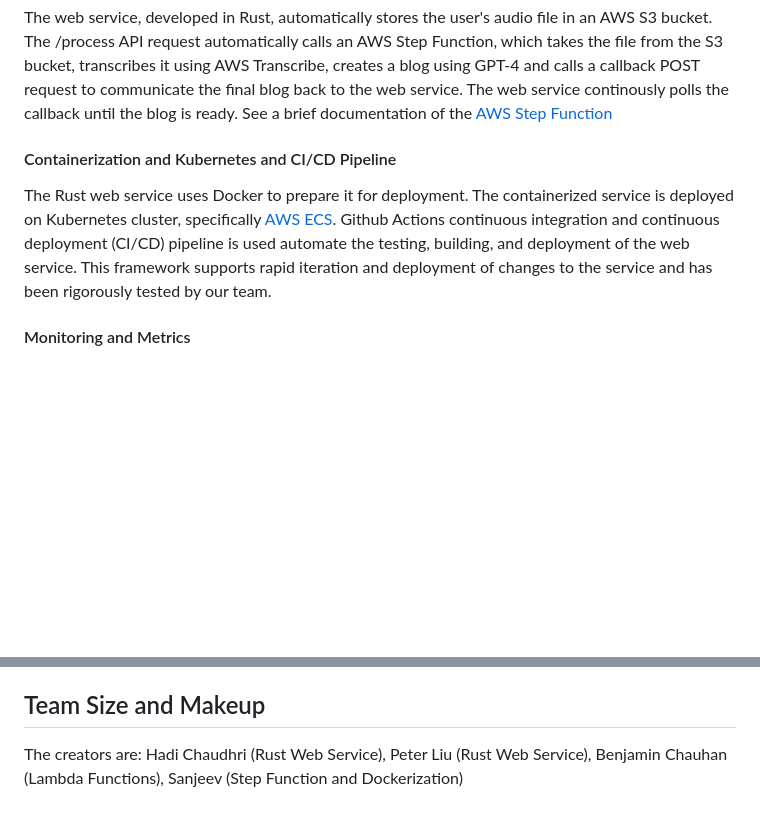
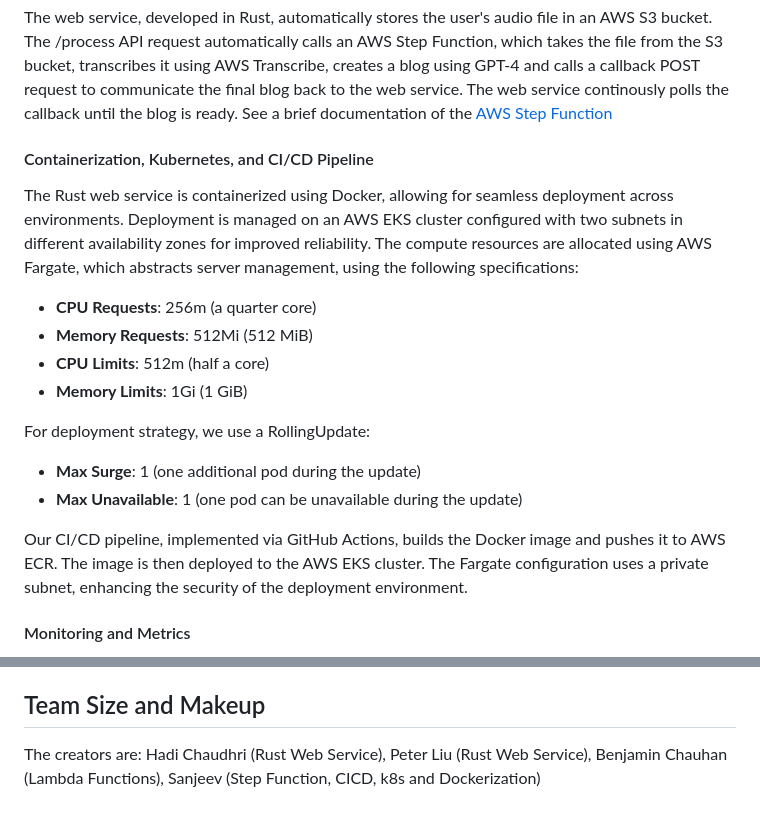
Before and after one commit to Audio-to-Blog/webaudioblog, a Markdown page: README.md, 2 parts joined by grey strips. Rendered like a GitHub page; blank space fills up the shorter version.

```diff
--- a/README.md
+++ b/README.md
@@ -14,9 +14,19 @@ Amazon Transcribe is used to transcribe the user's conversation/interview to tex
 #### Rust Web Service for Model Inferences
 The web service, developed in Rust, automatically stores the user's audio file in an AWS S3 bucket. The /process API request automatically calls an AWS Step Function, which takes the file from the S3 bucket, transcribes it using AWS Transcribe, creates a blog using GPT-4 and calls a callback POST request to communicate the final blog back to the web service. The web service continously polls the callback until the blog is ready. See a brief documentation of the [AWS Step Function](https://github.com/Audio-to-Blog/AWS-Step-Function)
 
-#### Containerization and Kubernetes and CI/CD Pipeline
-The Rust web service uses Docker to prepare it for deployment. The containerized service is deployed on Kubernetes cluster, specifically [AWS ECS](https://aws.amazon.com/ecs/).
-Github Actions continuous integration and continuous deployment (CI/CD) pipeline is used automate the testing, building, and deployment of the web service. This framework supports rapid iteration and deployment of changes to the service and has been rigorously tested by our team.
+#### Containerization, Kubernetes, and CI/CD Pipeline
+
+The Rust web service is containerized using Docker, allowing for seamless deployment across environments. Deployment is managed on an AWS EKS cluster configured with two subnets in different availability zones for improved reliability. The compute resources are allocated using AWS Fargate, which abstracts server management, using the following specifications:
+- **CPU Requests**: 256m (a quarter core)
+- **Memory Requests**: 512Mi (512 MiB)
+- **CPU Limits**: 512m (half a core)
+- **Memory Limits**: 1Gi (1 GiB)
+
+For deployment strategy, we use a RollingUpdate:
+- **Max Surge**: 1 (one additional pod during the update)
+- **Max Unavailable**: 1 (one pod can be unavailable during the update)
+
+Our CI/CD pipeline, implemented via GitHub Actions, builds the Docker image and pushes it to AWS ECR. The image is then deployed to the AWS EKS cluster. The Fargate configuration uses a private subnet, enhancing the security of the deployment environment.
 
 #### Monitoring and Metrics
  Amazon CloudWatch is enabled on AWS Lambda functions for log group creation, log streams, and log events. For debugging with rust web service, the code is augmented with dense tracing and console outputs. The metrics are kept track of through the respective services' AWS portals.
@@ -47,4 +57,4 @@ To deploy the application on Vercel, create a new Project and import this git re
 
 ## Team Size and Makeup
 The creators are:
-Hadi Chaudhri (Rust Web Service), Peter Liu (Rust Web Service), Benjamin Chauhan (Lambda Functions), Sanjeev (Step Function and Dockerization)
+Hadi Chaudhri (Rust Web Service), Peter Liu (Rust Web Service), Benjamin Chauhan (Lambda Functions), Sanjeev (Step Function, CICD, k8s and Dockerization)
```
